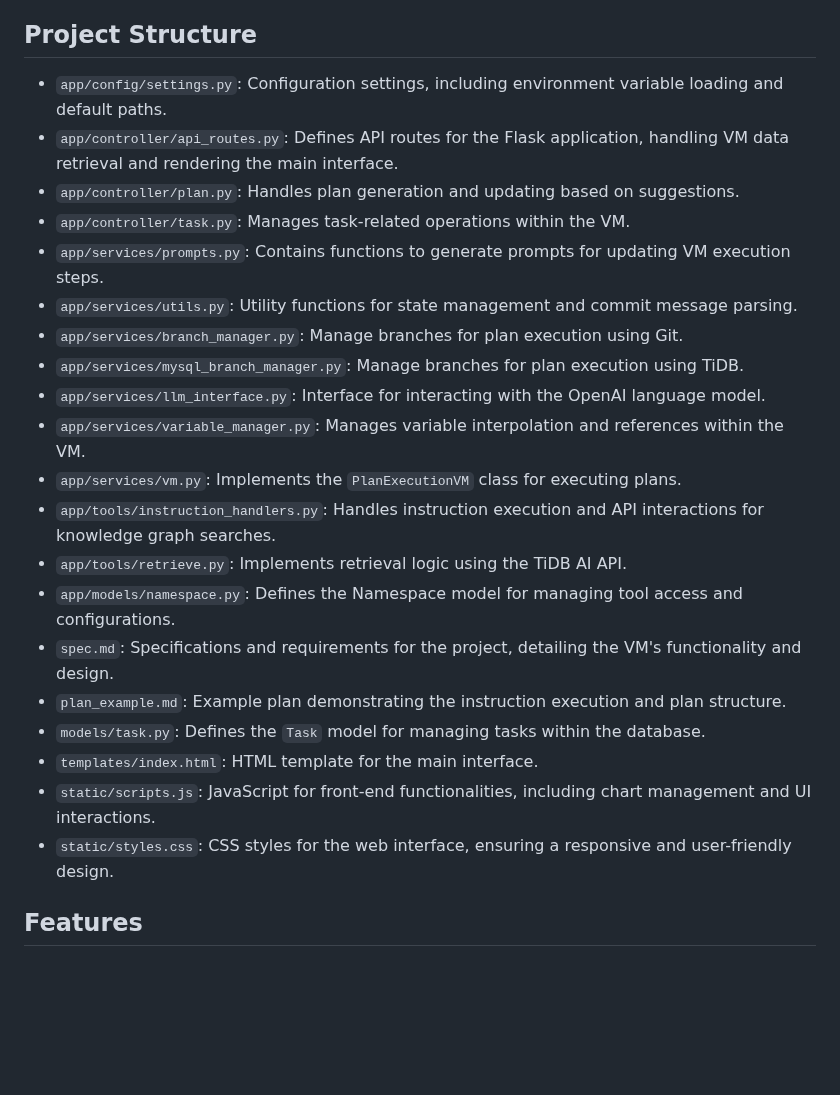
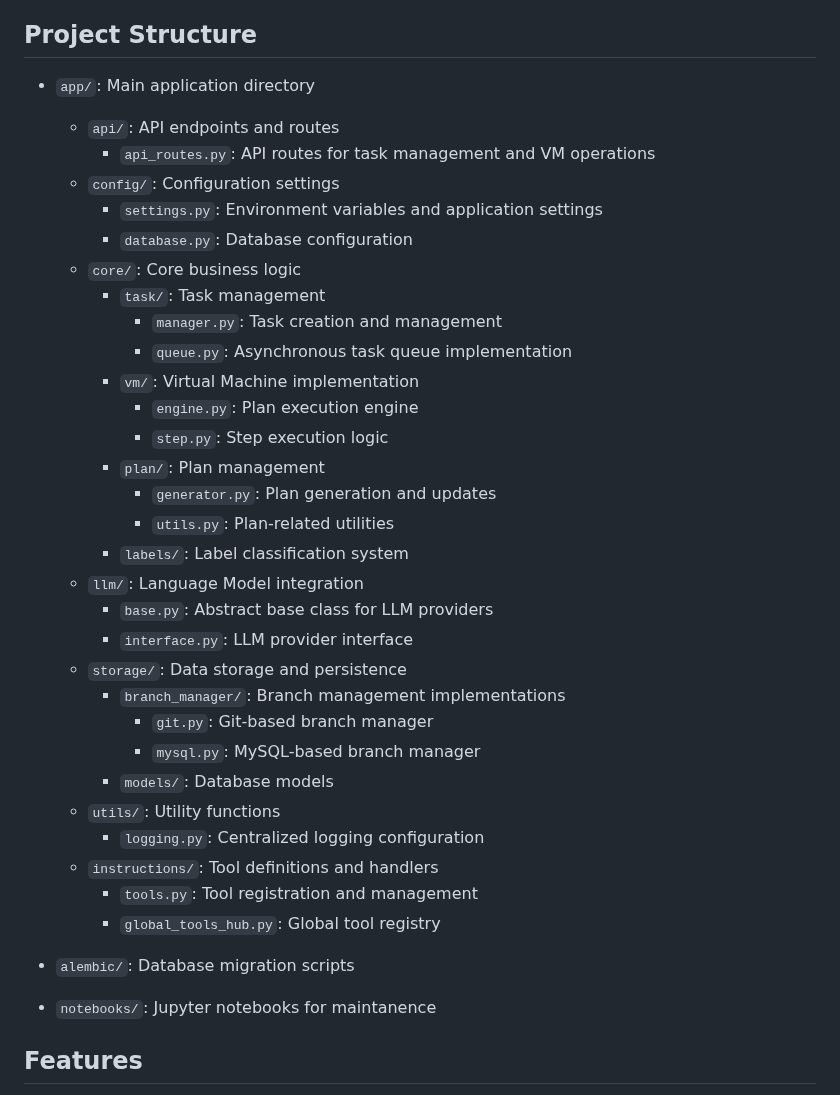
Before and after one commit to ngaut/stackvm, a Markdown page: readme.md, the part around the change. Rendered like a GitHub page; blank space fills up the shorter version.

```diff
--- a/readme.md
+++ b/readme.md
@@ -175,26 +175,39 @@ The reasoning model is specifically used for:
 
 ## Project Structure
 
-- `app/config/settings.py`: Configuration settings, including environment variable loading and default paths.
-- `app/controller/api_routes.py`: Defines API routes for the Flask application, handling VM data retrieval and rendering the main interface.
-- `app/controller/plan.py`: Handles plan generation and updating based on suggestions.
-- `app/controller/task.py`: Manages task-related operations within the VM.
-- `app/services/prompts.py`: Contains functions to generate prompts for updating VM execution steps.
-- `app/services/utils.py`: Utility functions for state management and commit message parsing.
-- `app/services/branch_manager.py`: Manage branches for plan execution using Git.
-- `app/services/mysql_branch_manager.py`: Manage branches for plan execution using TiDB.
-- `app/services/llm_interface.py`: Interface for interacting with the OpenAI language model.
-- `app/services/variable_manager.py`: Manages variable interpolation and references within the VM.
-- `app/services/vm.py`: Implements the `PlanExecutionVM` class for executing plans.
-- `app/tools/instruction_handlers.py`: Handles instruction execution and API interactions for knowledge graph searches.
-- `app/tools/retrieve.py`: Implements retrieval logic using the TiDB AI API.
-- `app/models/namespace.py`: Defines the Namespace model for managing tool access and configurations.
-- `spec.md`: Specifications and requirements for the project, detailing the VM's functionality and design.
-- `plan_example.md`: Example plan demonstrating the instruction execution and plan structure.
-- `models/task.py`: Defines the `Task` model for managing tasks within the database.
-- `templates/index.html`: HTML template for the main interface.
-- `static/scripts.js`: JavaScript for front-end functionalities, including chart management and UI interactions.
-- `static/styles.css`: CSS styles for the web interface, ensuring a responsive and user-friendly design.
+- `app/`: Main application directory
+  - `api/`: API endpoints and routes
+    - `api_routes.py`: API routes for task management and VM operations
+  - `config/`: Configuration settings
+    - `settings.py`: Environment variables and application settings
+    - `database.py`: Database configuration
+  - `core/`: Core business logic
+    - `task/`: Task management
+      - `manager.py`: Task creation and management
+      - `queue.py`: Asynchronous task queue implementation
+    - `vm/`: Virtual Machine implementation
+      - `engine.py`: Plan execution engine
+      - `step.py`: Step execution logic
+    - `plan/`: Plan management
+      - `generator.py`: Plan generation and updates
+      - `utils.py`: Plan-related utilities
+    - `labels/`: Label classification system
+  - `llm/`: Language Model integration
+    - `base.py`: Abstract base class for LLM providers
+    - `interface.py`: LLM provider interface
+  - `storage/`: Data storage and persistence
+    - `branch_manager/`: Branch management implementations
+      - `git.py`: Git-based branch manager
+      - `mysql.py`: MySQL-based branch manager
+    - `models/`: Database models
+  - `utils/`: Utility functions
+    - `logging.py`: Centralized logging configuration
+  - `instructions/`: Tool definitions and handlers
+    - `tools.py`: Tool registration and management
+    - `global_tools_hub.py`: Global tool registry
+
+- `alembic/`: Database migration scripts
+- `notebooks/`: Jupyter notebooks for maintanence
 
 ## Features
 
```
